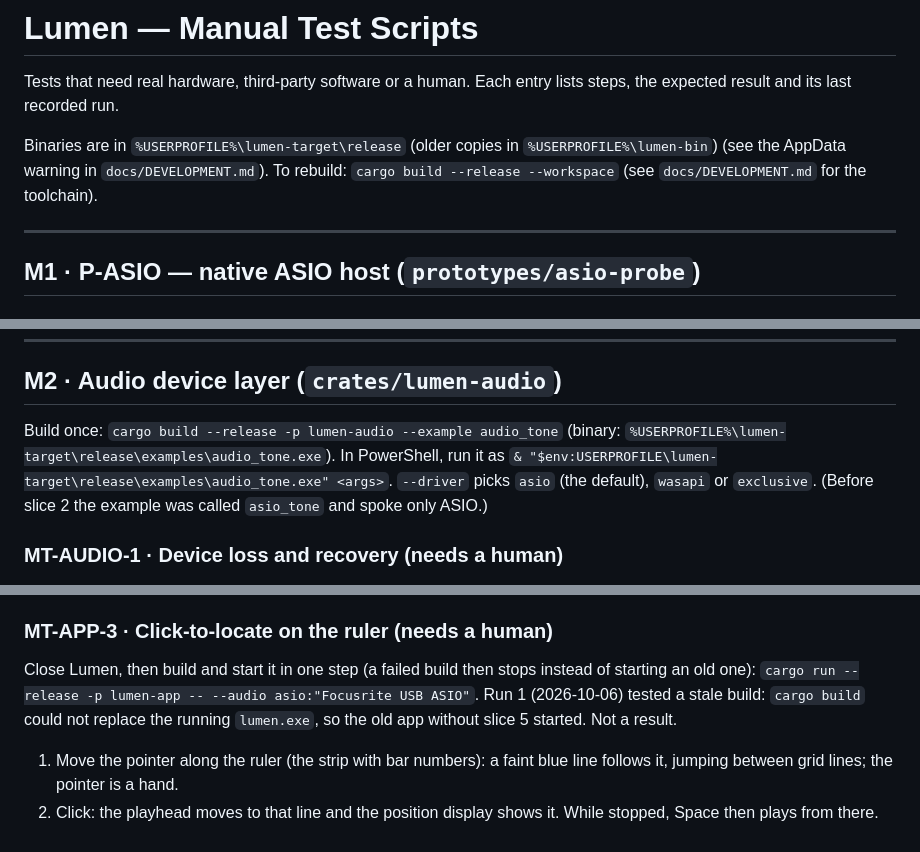
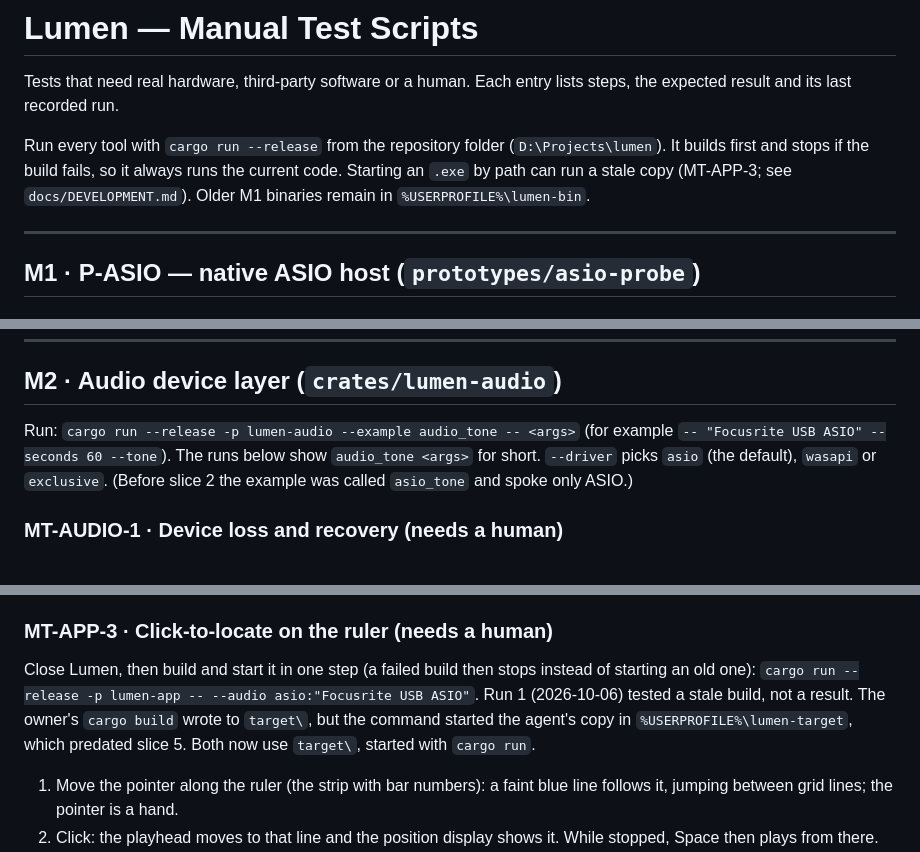
Before and after one commit to Lightwell-Audio/lumen, a Markdown page: docs/MANUAL_TESTS.md, 3 parts joined by grey strips. Drawn GitHub-style.

```diff
--- a/docs/MANUAL_TESTS.md
+++ b/docs/MANUAL_TESTS.md
@@ -3,9 +3,11 @@
 Tests that need real hardware, third-party software or a human. Each entry
 lists steps, the expected result and its last recorded run.
 
-Binaries are in `%USERPROFILE%\lumen-target\release` (older copies in `%USERPROFILE%\lumen-bin`) (see the AppData warning in
-`docs/DEVELOPMENT.md`). To rebuild: `cargo build --release --workspace` (see
-`docs/DEVELOPMENT.md` for the toolchain).
+Run every tool with `cargo run --release` from the repository folder
+(`D:\Projects\lumen`). It builds first and stops if the build fails, so it
+always runs the current code. Starting an `.exe` by path can run a stale
+copy (MT-APP-3; see `docs/DEVELOPMENT.md`). Older M1 binaries remain in
+`%USERPROFILE%\lumen-bin`.
 
 ---
 
@@ -218,10 +220,9 @@ Interactive checks of zoom, scroll and Shift+Tab not yet done by a human.
 
 ## M2 · Audio device layer (`crates/lumen-audio`)
 
-Build once: `cargo build --release -p lumen-audio --example audio_tone`
-(binary: `%USERPROFILE%\lumen-target\release\examples\audio_tone.exe`). In
-PowerShell, run it as
-`& "$env:USERPROFILE\lumen-target\release\examples\audio_tone.exe" <args>`.
+Run: `cargo run --release -p lumen-audio --example audio_tone -- <args>`
+(for example `-- "Focusrite USB ASIO" --seconds 60 --tone`). The runs below
+show `audio_tone <args>` for short.
 `--driver` picks `asio` (the default), `wasapi` or `exclusive`. (Before
 slice 2 the example was called `asio_tone` and spoke only ASIO.)
 
@@ -424,9 +422,10 @@ toggles pushed off-screen at 200% and the status text unreadable. Both fixed.
 Close Lumen, then build and start it in one step (a failed build then
 stops instead of starting an old one):
 `cargo run --release -p lumen-app -- --audio asio:"Focusrite USB ASIO"`.
-Run 1 (2026-10-06) tested a stale build: `cargo build` could not replace
-the running `lumen.exe`, so the old app without slice 5 started. Not a
-result.
+Run 1 (2026-10-06) tested a stale build, not a result. The owner's
+`cargo build` wrote to `target\`, but the command started the agent's copy
+in `%USERPROFILE%\lumen-target`, which predated slice 5. Both now use
+`target\`, started with `cargo run`.
 
 1. Move the pointer along the ruler (the strip with bar numbers): a faint
    blue line follows it, jumping between grid lines; the pointer is a hand.
```
Also changed, not shown: other parts of docs/MANUAL_TESTS.md (+2 -5 lines), docs/DEVELOPMENT.md (+5 -5 lines), docs/milestones/M2.md (+1 -1 lines).
